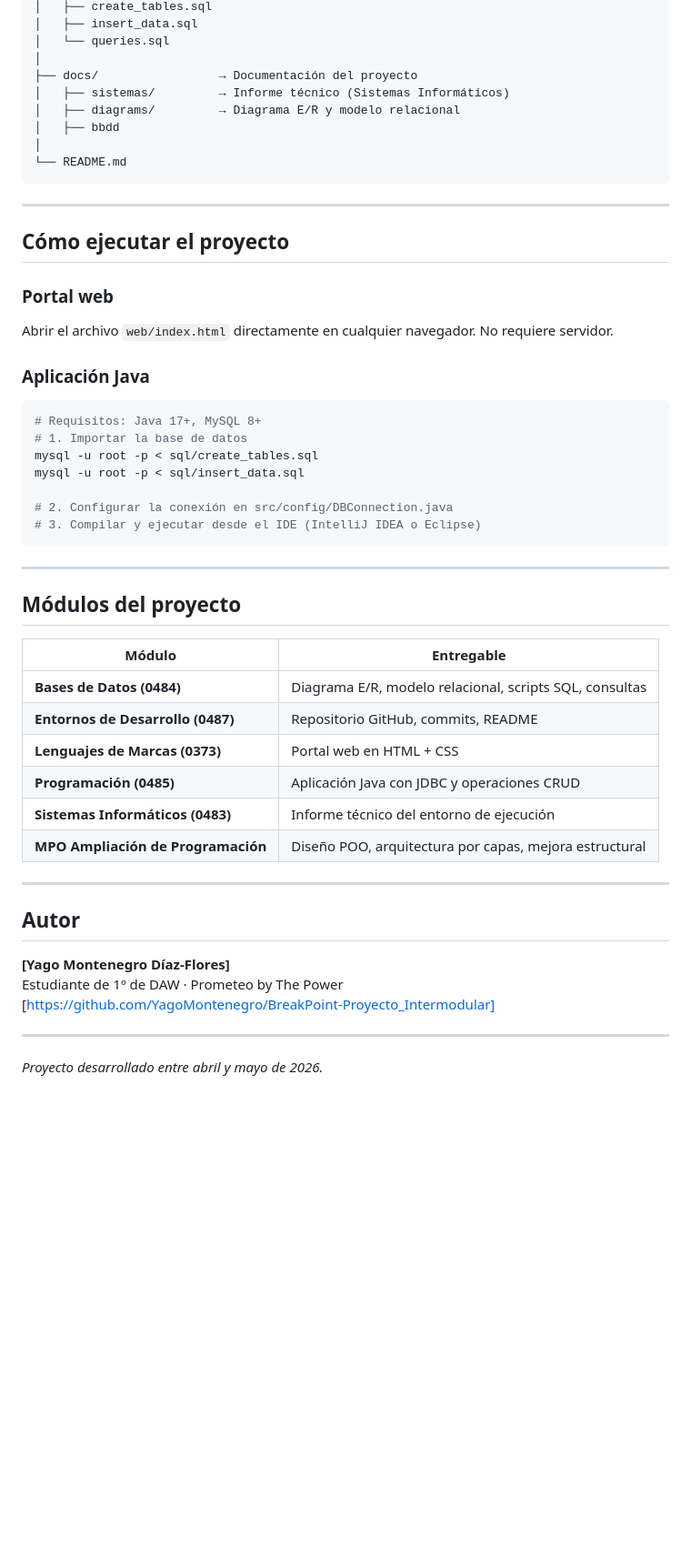
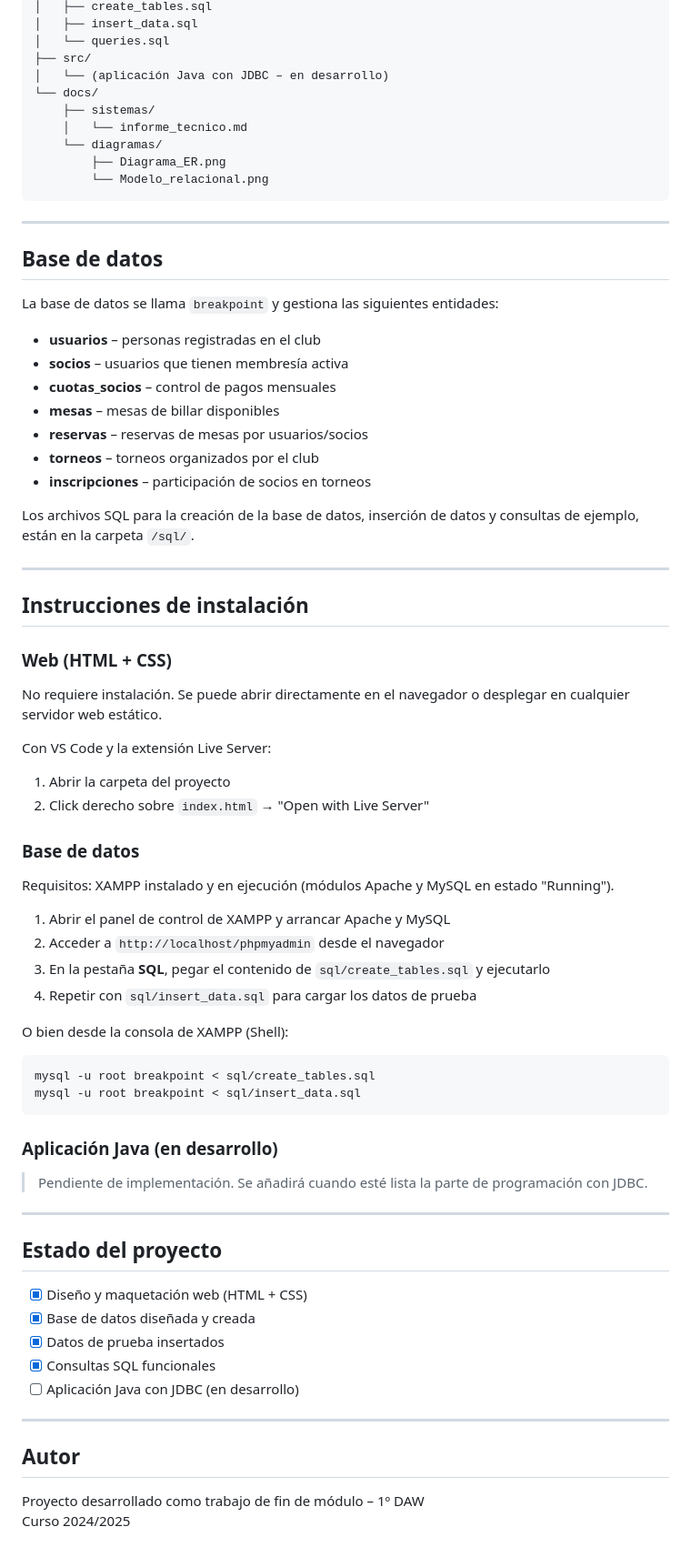
Before and after one commit to YagoMontenegro/BreakPoint-Proyecto_Intermodular, a Markdown page: README.md, the part around one of its changes. Shown at 91% size. Rendered like a GitHub page; blank space fills up the shorter version.

````diff
--- a/README.md
+++ b/README.md
@@ -76,54 +60,77 @@ breakpoint-club/
 │   ├── create_tables.sql
 │   ├── insert_data.sql
 │   └── queries.sql
-│
-├── docs/                 → Documentación del proyecto
-│   ├── sistemas/         → Informe técnico (Sistemas Informáticos)
-│   ├── diagrams/         → Diagrama E/R y modelo relacional
-│	├── bbdd
-│
-└── README.md
+├── src/
+│   └── (aplicación Java con JDBC – en desarrollo)
+└── docs/
+    ├── sistemas/
+    │   └── informe_tecnico.md
+    └── diagramas/
+        ├── Diagrama_ER.png
+        └── Modelo_relacional.png
 ```
 
 ---
 
-## Cómo ejecutar el proyecto
+## Base de datos
 
-### Portal web
-Abrir el archivo `web/index.html` directamente en cualquier navegador. No requiere servidor.
+La base de datos se llama `breakpoint` y gestiona las siguientes entidades:
 
-### Aplicación Java
-```bash
-# Requisitos: Java 17+, MySQL 8+
-# 1. Importar la base de datos
-mysql -u root -p < sql/create_tables.sql
-mysql -u root -p < sql/insert_data.sql
+- **usuarios** – personas registradas en el club
+- **socios** – usuarios que tienen membresía activa
+- **cuotas_socios** – control de pagos mensuales
+- **mesas** – mesas de billar disponibles
+- **reservas** – reservas de mesas por usuarios/socios
+- **torneos** – torneos organizados por el club
+- **inscripciones** – participación de socios en torneos
 
-# 2. Configurar la conexión en src/config/DBConnection.java
-# 3. Compilar y ejecutar desde el IDE (IntelliJ IDEA o Eclipse)
-```
+Los archivos SQL para la creación de la base de datos, inserción de datos y consultas de ejemplo, están en la carpeta `/sql/`.
 
 ---
 
-## Módulos del proyecto
+## Instrucciones de instalación
 
-| Módulo | Entregable |
-|---|---|
-| **Bases de Datos (0484)** | Diagrama E/R, modelo relacional, scripts SQL, consultas |
-| **Entornos de Desarrollo (0487)** | Repositorio GitHub, commits, README |
-| **Lenguajes de Marcas (0373)** | Portal web en HTML + CSS |
-| **Programación (0485)** | Aplicación Java con JDBC y operaciones CRUD |
-| **Sistemas Informáticos (0483)** | Informe técnico del entorno de ejecución |
-| **MPO Ampliación de Programación** | Diseño POO, arquitectura por capas, mejora estructural |
+### Web (HTML + CSS)
+
+No requiere instalación. Se puede abrir directamente en el navegador o desplegar en cualquier servidor web estático.
+
+Con VS Code y la extensión Live Server:
+1. Abrir la carpeta del proyecto
+2. Click derecho sobre `index.html` → "Open with Live Server"
+
+### Base de datos
+
+Requisitos: XAMPP instalado y en ejecución (módulos Apache y MySQL en estado "Running").
+
+1. Abrir el panel de control de XAMPP y arrancar Apache y MySQL
+2. Acceder a `http://localhost/phpmyadmin` desde el navegador
+3. En la pestaña **SQL**, pegar el contenido de `sql/create_tables.sql` y ejecutarlo
+4. Repetir con `sql/insert_data.sql` para cargar los datos de prueba
+
+O bien desde la consola de XAMPP (Shell):
+
+```bash
+mysql -u root breakpoint < sql/create_tables.sql
+mysql -u root breakpoint < sql/insert_data.sql
+```
+
+### Aplicación Java (en desarrollo)
+
+> Pendiente de implementación. Se añadirá cuando esté lista la parte de programación con JDBC.
+
+---
+
+## Estado del proyecto
+
+- [x] Diseño y maquetación web (HTML + CSS)
+- [x] Base de datos diseñada y creada
+- [x] Datos de prueba insertados
+- [x] Consultas SQL funcionales
+- [ ] Aplicación Java con JDBC (en desarrollo)
 
 ---
 
 ## Autor
 
-**[Yago Montenegro Díaz-Flores]**
-Estudiante de 1º de DAW · Prometeo by The Power
-[https://github.com/YagoMontenegro/BreakPoint-Proyecto_Intermodular]
-
----
-
-*Proyecto desarrollado entre abril y mayo de 2026.*
+Proyecto desarrollado como trabajo de fin de módulo – 1º DAW
+Curso 2024/2025
````
Also changed, not shown: other parts of README.md (+36 -52 lines).
